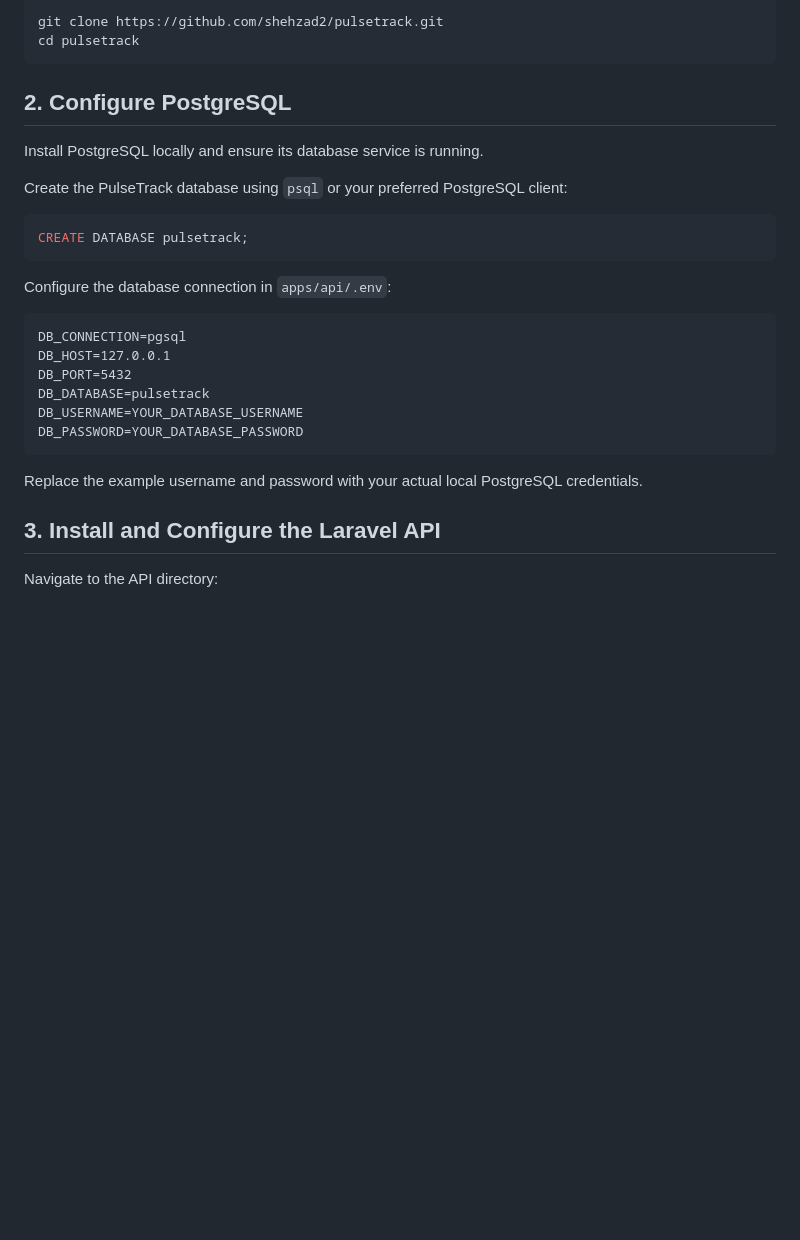
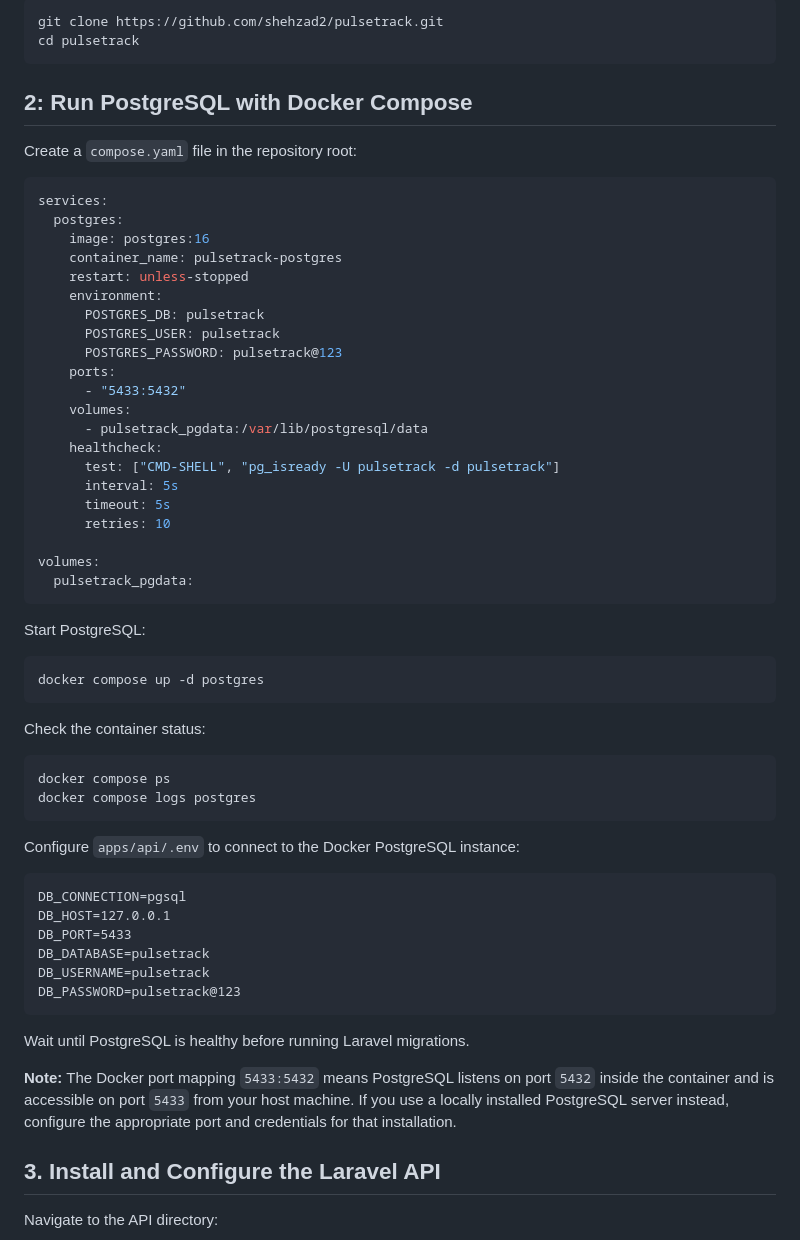
Before and after one commit to shehzad2/pulsetrack, a Markdown page: README.md, the part around the change. Drawn GitHub-style; blank space fills up the shorter version.

Commit message:
Update README with Docker PostgreSQL setup

````diff
--- a/README.md
+++ b/README.md
@@ -43,28 +43,62 @@ git clone https://github.com/shehzad2/pulsetrack.git
 cd pulsetrack
 ```
 
-## 2. Configure PostgreSQL
+## 2: Run PostgreSQL with Docker Compose
 
-Install PostgreSQL locally and ensure its database service is running.
+Create a `compose.yaml` file in the repository root:
 
-Create the PulseTrack database using `psql` or your preferred PostgreSQL client:
+```yaml
+services:
+  postgres:
+    image: postgres:16
+    container_name: pulsetrack-postgres
+    restart: unless-stopped
+    environment:
+      POSTGRES_DB: pulsetrack
+      POSTGRES_USER: pulsetrack
+      POSTGRES_PASSWORD: pulsetrack@123
+    ports:
+      - "5433:5432"
+    volumes:
+      - pulsetrack_pgdata:/var/lib/postgresql/data
+    healthcheck:
+      test: ["CMD-SHELL", "pg_isready -U pulsetrack -d pulsetrack"]
+      interval: 5s
+      timeout: 5s
+      retries: 10
 
-```sql
-CREATE DATABASE pulsetrack;
+volumes:
+  pulsetrack_pgdata:
 ```
 
-Configure the database connection in `apps/api/.env`:
+Start PostgreSQL:
+
+```bash
+docker compose up -d postgres
+```
+
+Check the container status:
+
+```bash
+docker compose ps
+docker compose logs postgres
+```
+
+Configure `apps/api/.env` to connect to the Docker PostgreSQL instance:
 
 ```dotenv
 DB_CONNECTION=pgsql
 DB_HOST=127.0.0.1
-DB_PORT=5432
+DB_PORT=5433
 DB_DATABASE=pulsetrack
-DB_USERNAME=YOUR_DATABASE_USERNAME
-DB_PASSWORD=YOUR_DATABASE_PASSWORD
+DB_USERNAME=pulsetrack
+DB_PASSWORD=pulsetrack@123
 ```
 
-Replace the example username and password with your actual local PostgreSQL credentials.
+Wait until PostgreSQL is healthy before running Laravel migrations.
+
+**Note:** The Docker port mapping `5433:5432` means PostgreSQL listens on port `5432` inside the container and is accessible on port `5433` from your host machine. If you use a locally installed PostgreSQL server instead, configure the appropriate port and credentials for that installation.
+
 
 ## 3. Install and Configure the Laravel API
 
````
